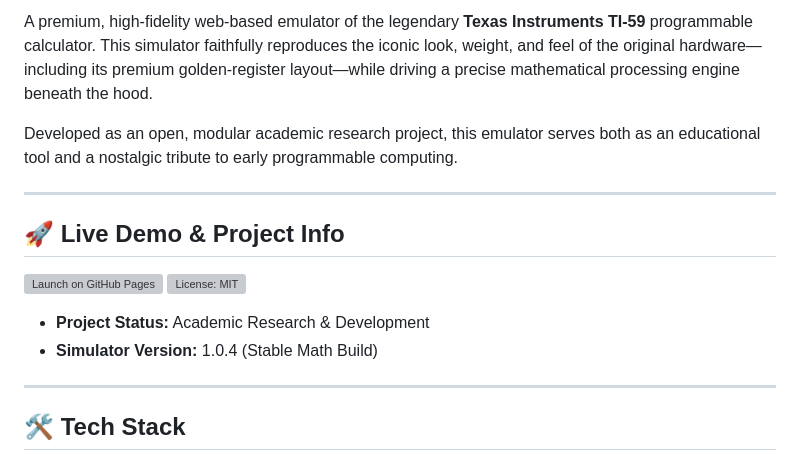
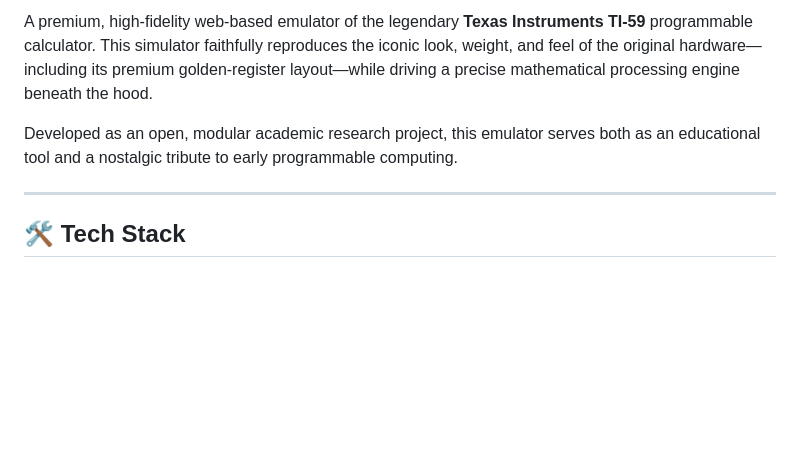
Before and after one commit to ST3PH-X/ti-59, a Markdown page: README.md, the part around one of its changes. GitHub-like rendering; blank space fills up the shorter version; grey boxes are pictures that could not be loaded.

```diff
--- a/README.md
+++ b/README.md
@@ -3,16 +12,6 @@
 A premium, high-fidelity web-based emulator of the legendary **Texas Instruments TI-59** programmable calculator. This simulator faithfully reproduces the iconic look, weight, and feel of the original hardware—including its premium golden-register layout—while driving a precise mathematical processing engine beneath the hood.
 
 Developed as an open, modular academic research project, this emulator serves both as an educational tool and a nostalgic tribute to early programmable computing.
-
----
-
-## 🚀 Live Demo & Project Info
-
-[![Launch on GitHub Pages](https://shields.io)](https://web.app)
-[![License: MIT](https://shields.io)](https://opensource.org)
-
-* **Project Status:** Academic Research & Development
-* **Simulator Version:** 1.0.4 (Stable Math Build)
 
 ---
 
```
Also changed, not shown: other parts of README.md (+9 -0 lines).
